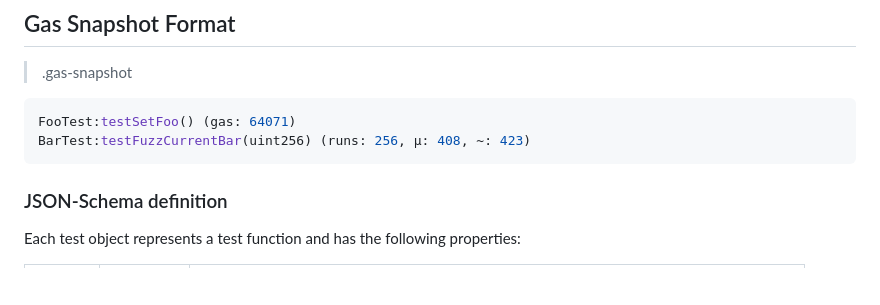
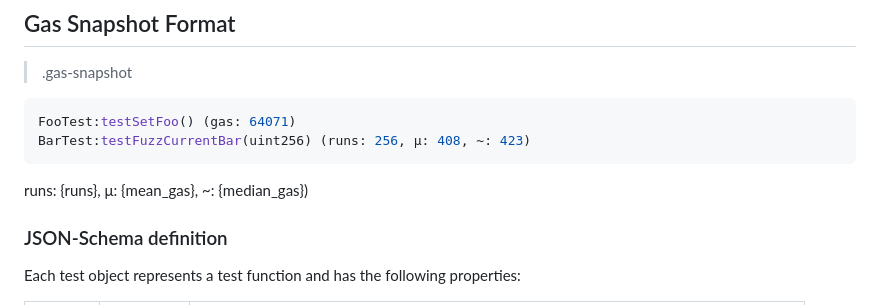
Before and after one commit to sambacha/gas-reporting, a Markdown page: README.md, the part around the change. Rendered like a GitHub page; blank space fills up the shorter version.

Commit message:
fix(gas snapshot format): detail symbol meaning (#28)
provide more context for symbolic output from gas runner in forge

````diff
--- a/README.md
+++ b/README.md
@@ -215,6 +215,8 @@ Gas Reporting from `forge test --gas-report`
 FooTest:testSetFoo() (gas: 64071)
 BarTest:testFuzzCurrentBar(uint256) (runs: 256, μ: 408, ~: 423)
 ```
+
+runs: {runs}, μ: {mean_gas}, ~: {median_gas})
 
 <!-- TOC --><a name="json-schema-definition"></a>
 ### JSON-Schema definition
````
